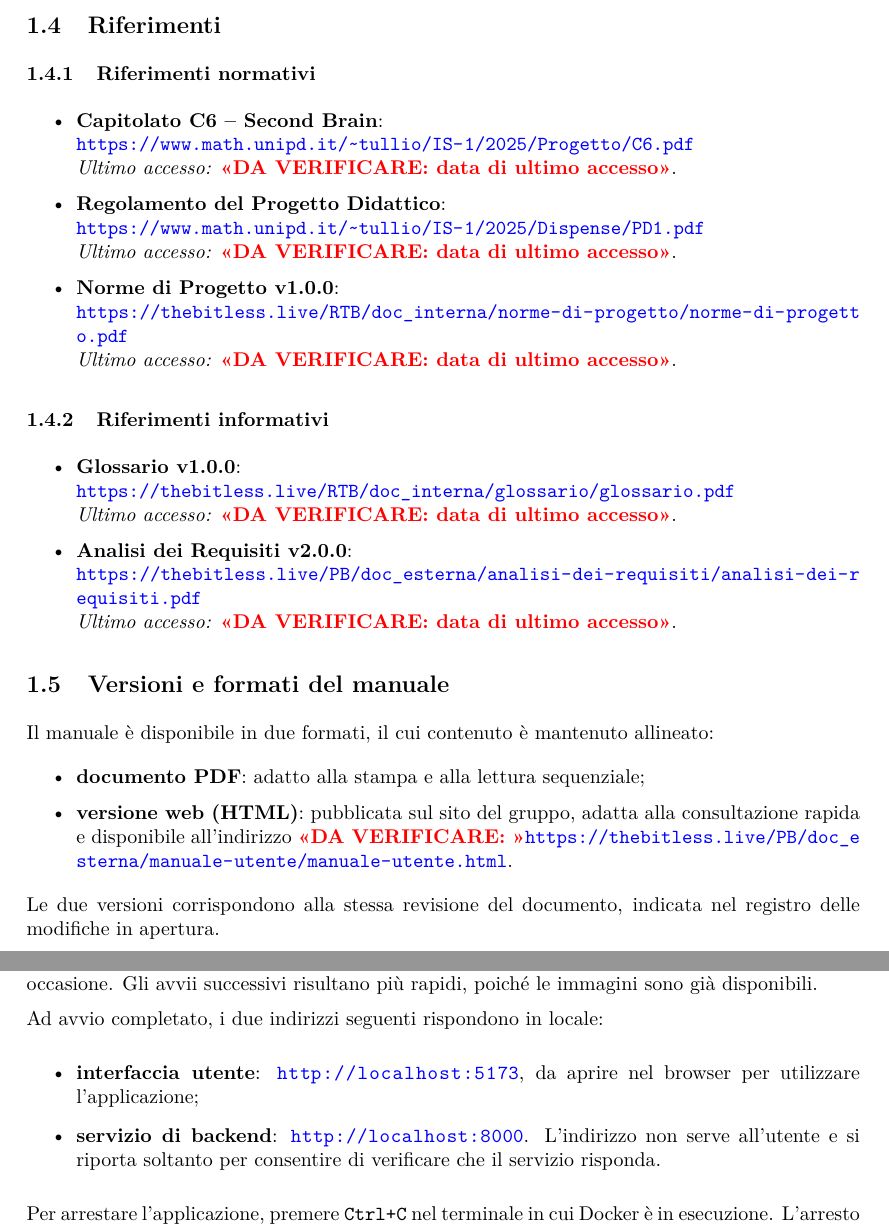
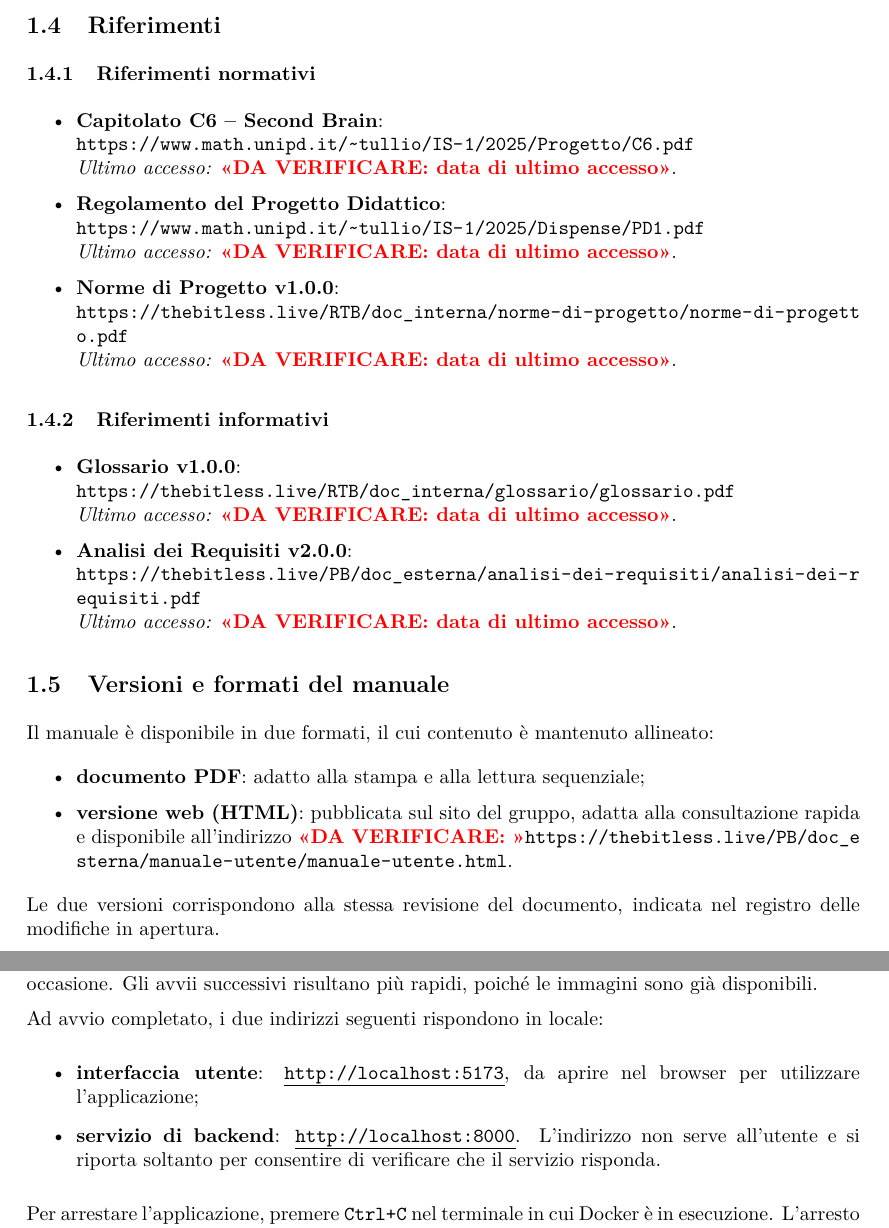
Before and after one commit to thebitless-group-swe/thebitless.github.io, a LaTeX document (PB/doc_esterna/manuale-utente/manuale-utente.tex): two parts of pages 12 and 14 of 40, joined at a grey line, cut so that both start at the same text. Compiled offline with pdfLaTeX.

Commit message:
docs(manuale-utente): rendere i collegamenti neri e sottolineati

```diff
--- a/PB/doc_esterna/manuale-utente/manuale-utente.tex
+++ b/PB/doc_esterna/manuale-utente/manuale-utente.tex
@@ -96,22 +96,34 @@
 
 % ---------------------------------------------------------------------------
 % Collegamenti ipertestuali
-% Convenzione adottata nel documento:
-%   - riferimenti interni (sezioni, tabelle): neri, per non frammentare
-%     visivamente il corpo del testo;
-%   - collegamenti esterni: blu, così da risultare riconoscibili come tali.
+% Convenzione adottata nel documento: ogni collegamento, interno o esterno, è
+% nero e sottolineato. Il nero evita di frammentare visivamente il corpo del
+% testo; la sottolineatura è ciò che, in assenza di colore, rende il
+% collegamento riconoscibile anche sulla carta.
+%
+% Si impiega \uline di ulem e non \underline: quest'ultimo è un comando
+% matematico che produce una scatola indivisibile, e un indirizzo lungo non
+% potrebbe più andare a capo. L'opzione normalem impedisce a ulem di
+% ridefinire \emph, che il documento usa attraverso \textit.
 % ---------------------------------------------------------------------------
+\usepackage[normalem]{ulem}
 \usepackage{xurl}
 \usepackage{hyperref}
 \hypersetup{
     colorlinks=true,
-    linkcolor=black,
-    urlcolor=blue,
-    citecolor=black,
-    filecolor=black,
+    allcolors=black,
     breaklinks=true,
     pdfpagemode=UseNone
 }
+% I collegamenti esterni si scrivono con \link, che sottolinea l'indirizzo
+% lasciandolo in carattere a spaziatura fissa. L'argomento resta gestito da
+% \url, quindi caratteri come ~ e _ continuano a non richiedere protezione.
+\newcommand{\link}[1]{\uline{\url{#1}}}
+% Variante per gli indirizzi lunghi degli elenchi di riferimenti. La
+% sottolineatura rende l'indirizzo indivisibile, quindi i più lunghi non
+% starebbero nella giustezza a corpo pieno: qui si riducono di un corpo,
+% come d'uso negli elenchi bibliografici, invece di troncarli o di spezzarli.
+\newcommand{\linklungo}[1]{{\footnotesize\uline{\url{#1}}}}
 
 \begin{document}
 \setlength{\emergencystretch}{3em}
@@ -441,9 +453,9 @@ Il primo avvio richiede qualche minuto, perché le immagini Docker\textsubscript
 Ad avvio completato, i due indirizzi seguenti rispondono in locale:
 
 \begin{itemize}
-    \item \textbf{interfaccia utente}: \url{http://localhost:5173}, da aprire nel browser per utilizzare l'applicazione;
+    \item \textbf{interfaccia utente}: \link{http://localhost:5173}, da aprire nel browser per utilizzare l'applicazione;
 
-    \item \textbf{servizio di backend}: \url{http://localhost:8000}. L'indirizzo non serve all'utente e si riporta soltanto per consentire di verificare che il servizio risponda.
+    \item \textbf{servizio di backend}: \link{http://localhost:8000}. L'indirizzo non serve all'utente e si riporta soltanto per consentire di verificare che il servizio risponda.
 \end{itemize}
 
 Per arrestare l'applicazione, premere \texttt{Ctrl+C} nel terminale in cui Docker è in esecuzione. L'arresto completo e la rimozione dell'ambiente sono descritti nella Sezione~\ref{sec:arresto-rimozione}.
```
Also changed, not shown: PB/doc_esterna/manuale-utente/manuale-utente.tex (4 more changed lines).
